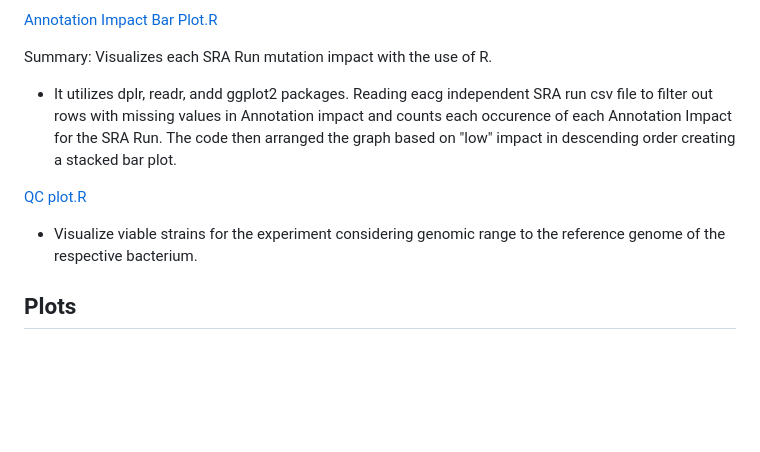
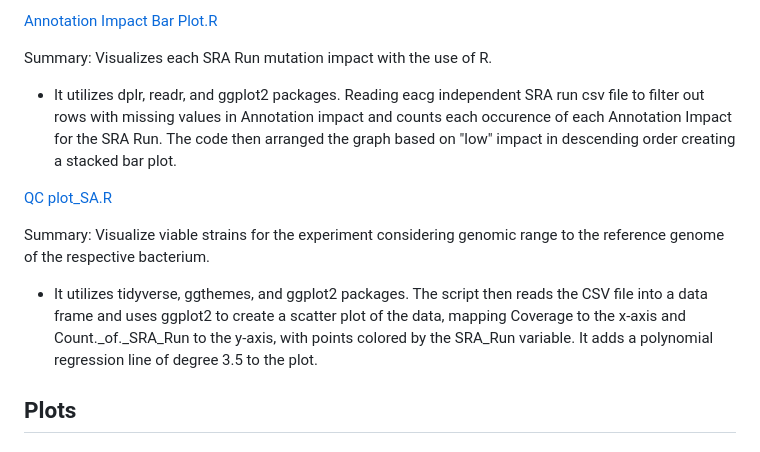
Before and after one commit to PhyloGrok/VCFplots, a Markdown page: README.md, the part around the change. GitHub-like rendering; blank space fills up the shorter version.

```diff
--- a/README.md
+++ b/README.md
@@ -24,11 +24,13 @@
 
 <p>Summary: Visualizes each SRA Run mutation impact with the use of R.</p>
 
-- It utilizes dplr, readr, andd ggplot2 packages. Reading eacg independent SRA run csv file to filter out rows with missing values in Annotation impact and counts each occurence of each Annotation Impact for the SRA Run. The code then arranged the graph based on "low" impact in descending order creating a stacked bar plot.
+- It utilizes dplr, readr, and ggplot2 packages. Reading eacg independent SRA run csv file to filter out rows with missing values in Annotation impact and counts each occurence of each Annotation Impact for the SRA Run. The code then arranged the graph based on "low" impact in descending order creating a stacked bar plot.
 
-[QC plot.R](https://github.com/PhyloGrok/VCFplots/blob/main/code/QC_Plot_SA.R)
+[QC plot_SA.R](https://github.com/PhyloGrok/VCFplots/blob/main/code/QC_Plot_SA.R)
 
-- Visualize viable strains for the experiment considering genomic range to the reference genome of the respective bacterium.
+<p>Summary: Visualize viable strains for the experiment considering genomic range to the reference genome of the respective bacterium.</p>
+
+-  It utilizes tidyverse, ggthemes, and ggplot2 packages. The script then reads the CSV file into a data frame and uses ggplot2 to create a scatter plot of the data, mapping Coverage to the x-axis and Count._of._SRA_Run to the y-axis, with points colored by the SRA_Run variable. It adds a polynomial regression line of degree 3.5 to the plot.
 
 <h2>Plots</h2>
 
```
